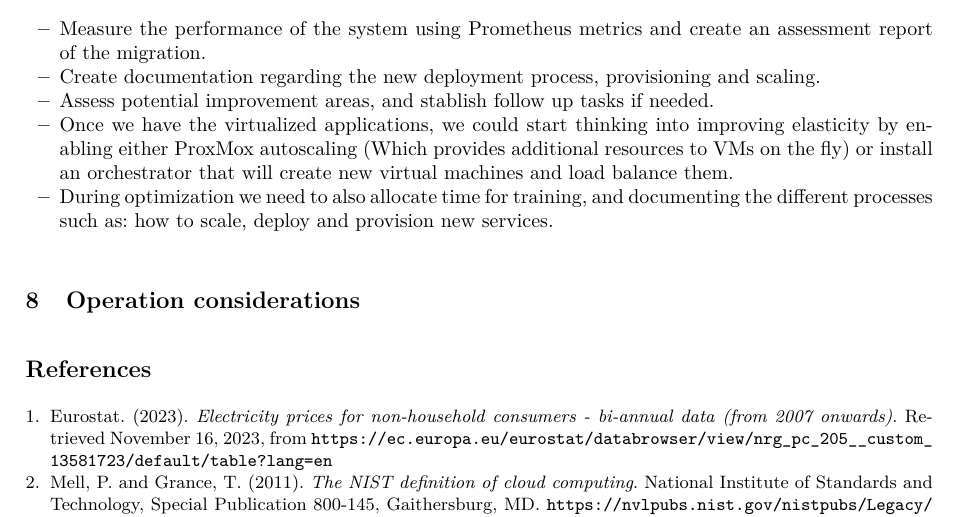
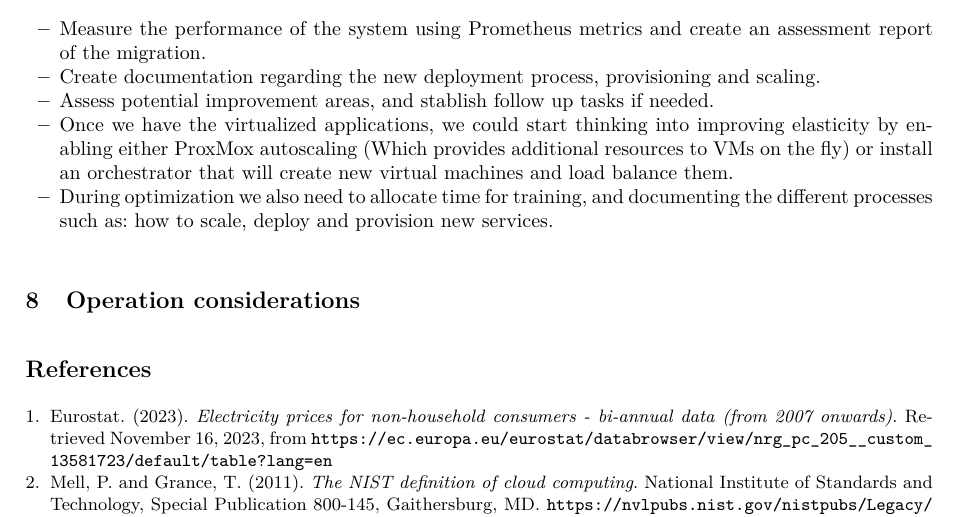
Before and after one commit to Helly2010/Cloud-Computing-Project, a LaTeX paper (final_report/milestone_1.tex): part of page 7 of 7, cut so that both start at the same text. Compiled offline with pdfLaTeX.

Commit message:
spellcheck

```diff
--- a/final_report/milestone_1.tex
+++ b/final_report/milestone_1.tex
@@ -389,7 +389,7 @@ In this step we perform the following tasks:
 
   \item Once we have the virtualized applications, we could start thinking into improving elasticity by enabling either ProxMox autoscaling (Which provides additional resources to VMs on the fly) or install an orchestrator that will create new virtual machines and load balance them.
 
-  \item During optimization we need to also allocate time for training, and documenting the different processes such as: how to scale, deploy and provision new services.
+  \item During optimization we also need to allocate time for training, and documenting the different processes such as: how to scale, deploy and provision new services.
 \end{itemize}
 
 \section{Operation considerations}
```
